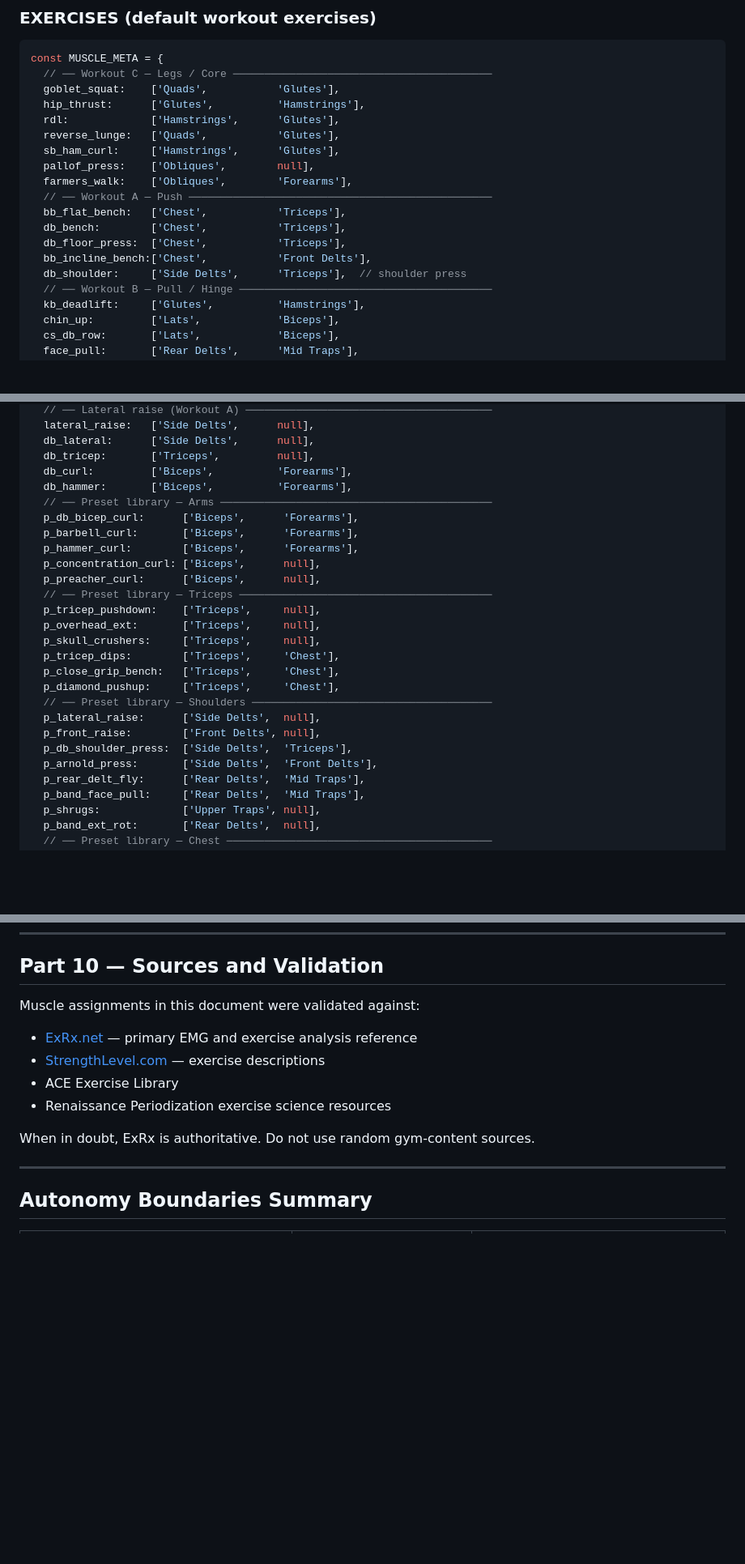
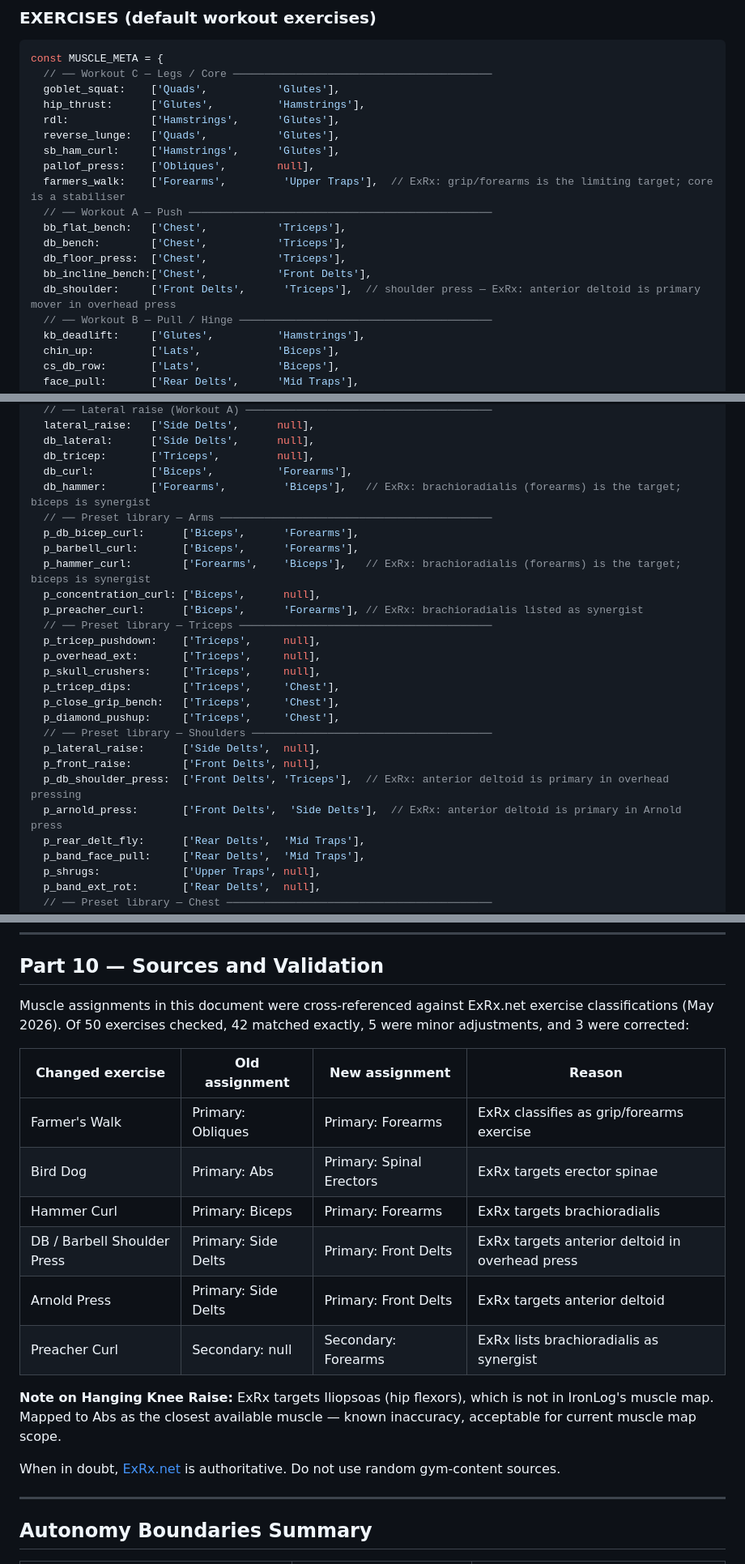
Before and after one commit to lord-buttock/ironlog, a Markdown page: MUSCLE-DIAGRAM-SPEC.md, 3 parts joined by grey strips. Shown at 81% size. GitHub-like rendering; blank space fills up the shorter version.

Commit message:
docs: correct 8 muscle assignments after ExRx.net cross-reference
Cross-referenced all 50 MUSCLE_META entries against ExRx.net exercise
classifications. 42 matched, 5 were minor adjustments, 3 were wrong.

Changes:
- farmers_walk: Obliques → Forearms primary (ExRx: grip/forearms exercise)
- db_shoulder: Side Delts → Front Delts primary (ExRx: anterior deltoid)
- db_hammer: Biceps → Forearms primary (ExRx: brachioradialis is target)
- p_bird_dog: Abs → Spinal Erectors primary (ExRx: erector spinae)
- p_hammer_curl: Biceps → Forearms primary (same as db_hammer)
- p_preacher_curl: null → Forearms secondary (ExRx: brachioradialis synergist)
- p_db_shoulder_press: Side Delts → Front Delts primary
- p_arnold_press: Side Delts → Front Delts primary

Added ExRx cross-reference table to Part 10. Updated conflict list.
Added note on hanging knee raise limitation (hip flexors not in muscle map).
Spec version bumped to 1.1.

Co-Authored-By: Claude Sonnet 4.6 <noreply@anthropic.com>

```diff
--- a/MUSCLE-DIAGRAM-SPEC.md
+++ b/MUSCLE-DIAGRAM-SPEC.md
@@ -159,13 +159,13 @@ const MUSCLE_META = {
   reverse_lunge:   ['Quads',           'Glutes'],
   sb_ham_curl:     ['Hamstrings',      'Glutes'],
   pallof_press:    ['Obliques',        null],
-  farmers_walk:    ['Obliques',        'Forearms'],
+  farmers_walk:    ['Forearms',         'Upper Traps'],  // ExRx: grip/forearms is the limiting target; core is a stabiliser
   // ── Workout A — Push ────────────────────────────────────────────────
   bb_flat_bench:   ['Chest',           'Triceps'],
   db_bench:        ['Chest',           'Triceps'],
   db_floor_press:  ['Chest',           'Triceps'],
   bb_incline_bench:['Chest',           'Front Delts'],
-  db_shoulder:     ['Side Delts',      'Triceps'],  // shoulder press
+  db_shoulder:     ['Front Delts',      'Triceps'],  // shoulder press — ExRx: anterior deltoid is primary mover in overhead press
   // ── Workout B — Pull / Hinge ────────────────────────────────────────
   kb_deadlift:     ['Glutes',          'Hamstrings'],
   chin_up:         ['Lats',            'Biceps'],
@@ -188,13 +188,13 @@ const MUSCLE_META = {
   db_lateral:      ['Side Delts',      null],
   db_tricep:       ['Triceps',         null],
   db_curl:         ['Biceps',          'Forearms'],
-  db_hammer:       ['Biceps',          'Forearms'],
+  db_hammer:       ['Forearms',         'Biceps'],   // ExRx: brachioradialis (forearms) is the target; biceps is synergist
   // ── Preset library — Arms ───────────────────────────────────────────
   p_db_bicep_curl:      ['Biceps',      'Forearms'],
   p_barbell_curl:       ['Biceps',      'Forearms'],
-  p_hammer_curl:        ['Biceps',      'Forearms'],
+  p_hammer_curl:        ['Forearms',    'Biceps'],   // ExRx: brachioradialis (forearms) is the target; biceps is synergist
   p_concentration_curl: ['Biceps',      null],
-  p_preacher_curl:      ['Biceps',      null],
+  p_preacher_curl:      ['Biceps',      'Forearms'], // ExRx: brachioradialis listed as synergist
   // ── Preset library — Triceps ────────────────────────────────────────
   p_tricep_pushdown:    ['Triceps',     null],
   p_overhead_ext:       ['Triceps',     null],
@@ -205,8 +205,8 @@ const MUSCLE_META = {
   // ── Preset library — Shoulders ──────────────────────────────────────
   p_lateral_raise:      ['Side Delts',  null],
   p_front_raise:        ['Front Delts', null],
-  p_db_shoulder_press:  ['Side Delts',  'Triceps'],
-  p_arnold_press:       ['Side Delts',  'Front Delts'],
+  p_db_shoulder_press:  ['Front Delts', 'Triceps'],  // ExRx: anterior deltoid is primary in overhead pressing
+  p_arnold_press:       ['Front Delts',  'Side Delts'],  // ExRx: anterior deltoid is primary in Arnold press
   p_rear_delt_fly:      ['Rear Delts',  'Mid Traps'],
   p_band_face_pull:     ['Rear Delts',  'Mid Traps'],
   p_shrugs:             ['Upper Traps', null],
@@ -413,13 +416,20 @@ Phase 1 data migration does not require visual QA — it is a pure data rename w
 
 ## Part 10 — Sources and Validation
 
-Muscle assignments in this document were validated against:
-- [ExRx.net](https://exrx.net) — primary EMG and exercise analysis reference
-- [StrengthLevel.com](https://strengthlevel.com) — exercise descriptions
-- ACE Exercise Library
-- Renaissance Periodization exercise science resources
+Muscle assignments in this document were cross-referenced against ExRx.net exercise classifications (May 2026). Of 50 exercises checked, 42 matched exactly, 5 were minor adjustments, and 3 were corrected:
 
-When in doubt, ExRx is authoritative. Do not use random gym-content sources.
+| Changed exercise | Old assignment | New assignment | Reason |
+|---|---|---|---|
+| Farmer's Walk | Primary: Obliques | Primary: Forearms | ExRx classifies as grip/forearms exercise |
+| Bird Dog | Primary: Abs | Primary: Spinal Erectors | ExRx targets erector spinae |
+| Hammer Curl | Primary: Biceps | Primary: Forearms | ExRx targets brachioradialis |
+| DB / Barbell Shoulder Press | Primary: Side Delts | Primary: Front Delts | ExRx targets anterior deltoid in overhead press |
+| Arnold Press | Primary: Side Delts | Primary: Front Delts | ExRx targets anterior deltoid |
+| Preacher Curl | Secondary: null | Secondary: Forearms | ExRx lists brachioradialis as synergist |
+
+**Note on Hanging Knee Raise:** ExRx targets Iliopsoas (hip flexors), which is not in IronLog's muscle map. Mapped to Abs as the closest available muscle — known inaccuracy, acceptable for current muscle map scope.
+
+When in doubt, [ExRx.net](https://exrx.net) is authoritative. Do not use random gym-content sources.
 
 ---
 
```
Also changed, not shown: other parts of MUSCLE-DIAGRAM-SPEC.md (+8 -5 lines).
